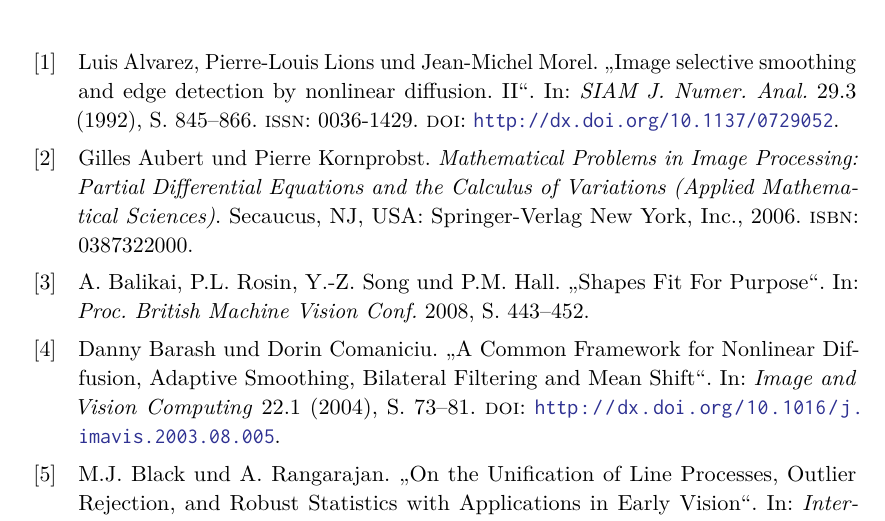
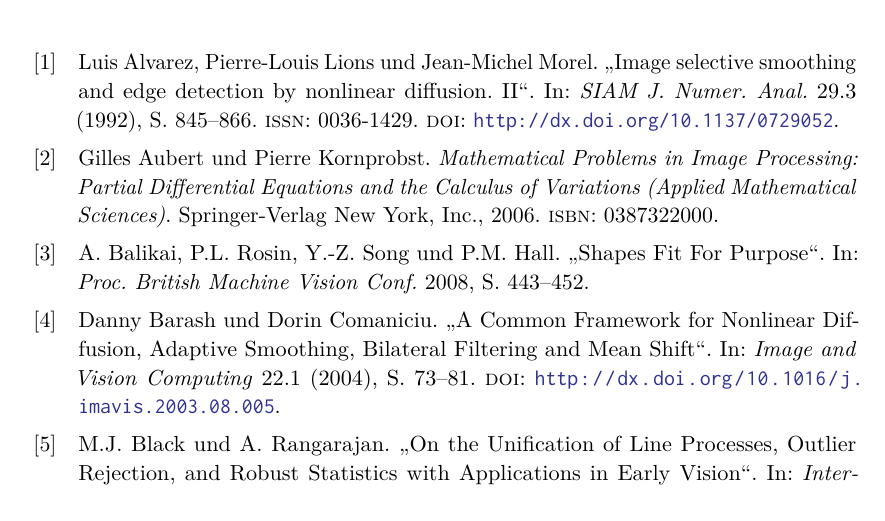
Before and after one commit to Adrian-Ziupka/ba-thesis, a LaTeX thesis (thesis/foo-thesis.tex): part of page 29 of 43, cut so that both start at the same text. Compiled offline with pdfLaTeX; a missing font is replaced by an installed copy or a similar font; a LaTeX package or settings file that is missing is left out; an older LaTeX class or package is replaced by its successor.

Commit message:
Remove location and address from bibliography

```diff
--- a/thesis/foo-thesis.tex
+++ b/thesis/foo-thesis.tex
@@ -16,6 +16,9 @@
 \DefineBibliographyStrings{english}{
   andothers = {\emph{et~al\adddot}}
 }
+% we don't care about these
+\AtEveryBibitem{\clearlist{location}}
+\AtEveryBibitem{\clearfield{address}}
 \addbibresource{foo-thesis.bib}
 
 % Code listings
```
